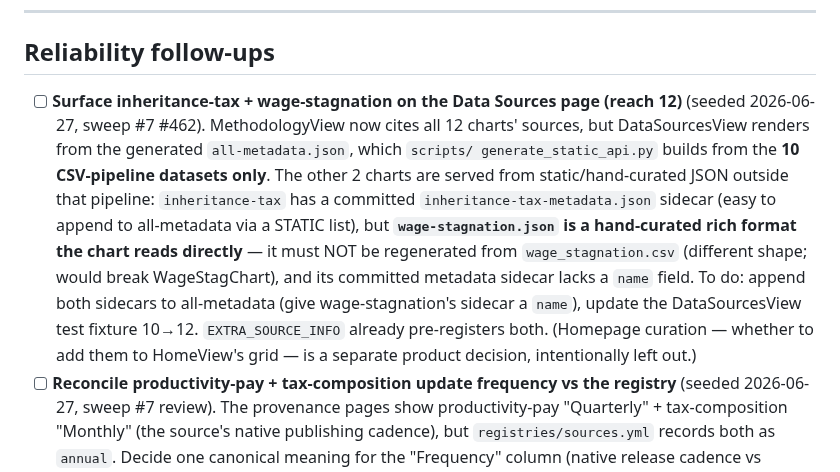
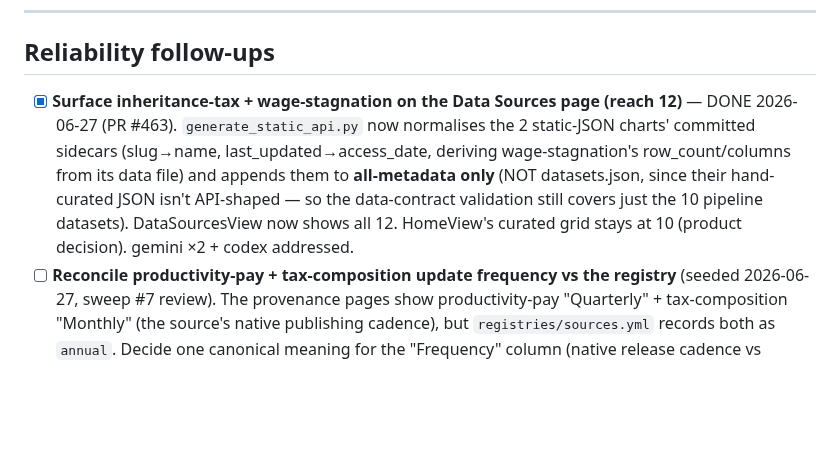
Before and after one commit to Chris0Jeky/wealthlens-hq, a Markdown page: tasks/inbox.md, the part around the change. GitHub-like rendering; blank space fills up the shorter version.

Commit message:
docs: session-13 sync — DataSources follow-up done (#463); 9 PRs

```diff
--- a/tasks/inbox.md
+++ b/tasks/inbox.md
@@ -74,19 +74,13 @@ Every concrete action item extracted from research. Triage into active-sprint, b
 
 ## Reliability follow-ups
 
-- [ ] **Surface inheritance-tax + wage-stagnation on the Data Sources page (reach 12)**
-  (seeded 2026-06-27, sweep #7 #462). MethodologyView now cites all 12 charts' sources,
-  but DataSourcesView renders from the generated `all-metadata.json`, which `scripts/
-  generate_static_api.py` builds from the **10 CSV-pipeline datasets only**. The other 2
-  charts are served from static/hand-curated JSON outside that pipeline: `inheritance-tax`
-  has a committed `inheritance-tax-metadata.json` sidecar (easy to append to all-metadata
-  via a STATIC list), but **`wage-stagnation.json` is a hand-curated rich format the chart
-  reads directly** — it must NOT be regenerated from `wage_stagnation.csv` (different
-  shape; would break WageStagChart), and its committed metadata sidecar lacks a `name`
-  field. To do: append both sidecars to all-metadata (give wage-stagnation's sidecar a
-  `name`), update the DataSourcesView test fixture 10→12. `EXTRA_SOURCE_INFO` already
-  pre-registers both. (Homepage curation — whether to add them to HomeView's grid — is a
-  separate product decision, intentionally left out.)
+- [x] **Surface inheritance-tax + wage-stagnation on the Data Sources page (reach 12)**
+  — DONE 2026-06-27 (PR #463). `generate_static_api.py` now normalises the 2 static-JSON
+  charts' committed sidecars (slug→name, last_updated→access_date, deriving wage-stagnation's
+  row_count/columns from its data file) and appends them to **all-metadata only** (NOT
+  datasets.json, since their hand-curated JSON isn't API-shaped — so the data-contract
+  validation still covers just the 10 pipeline datasets). DataSourcesView now shows all 12.
+  HomeView's curated grid stays at 10 (product decision). gemini ×2 + codex addressed.
 - [ ] **Reconcile productivity-pay + tax-composition update frequency vs the registry**
   (seeded 2026-06-27, sweep #7 review). The provenance pages show productivity-pay
   "Quarterly" + tax-composition "Monthly" (the source's native publishing cadence), but
```
Also changed, not shown: tasks/active-sprint.md (+3 -1 lines).
